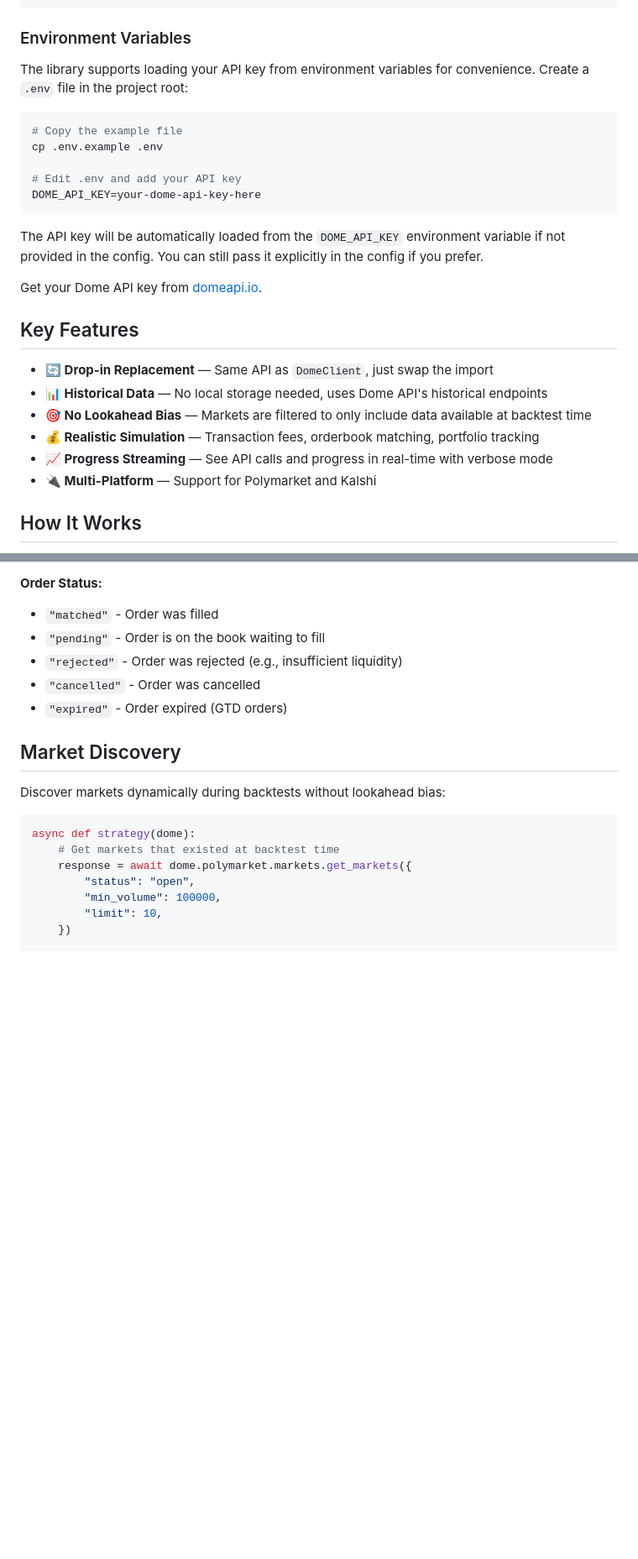
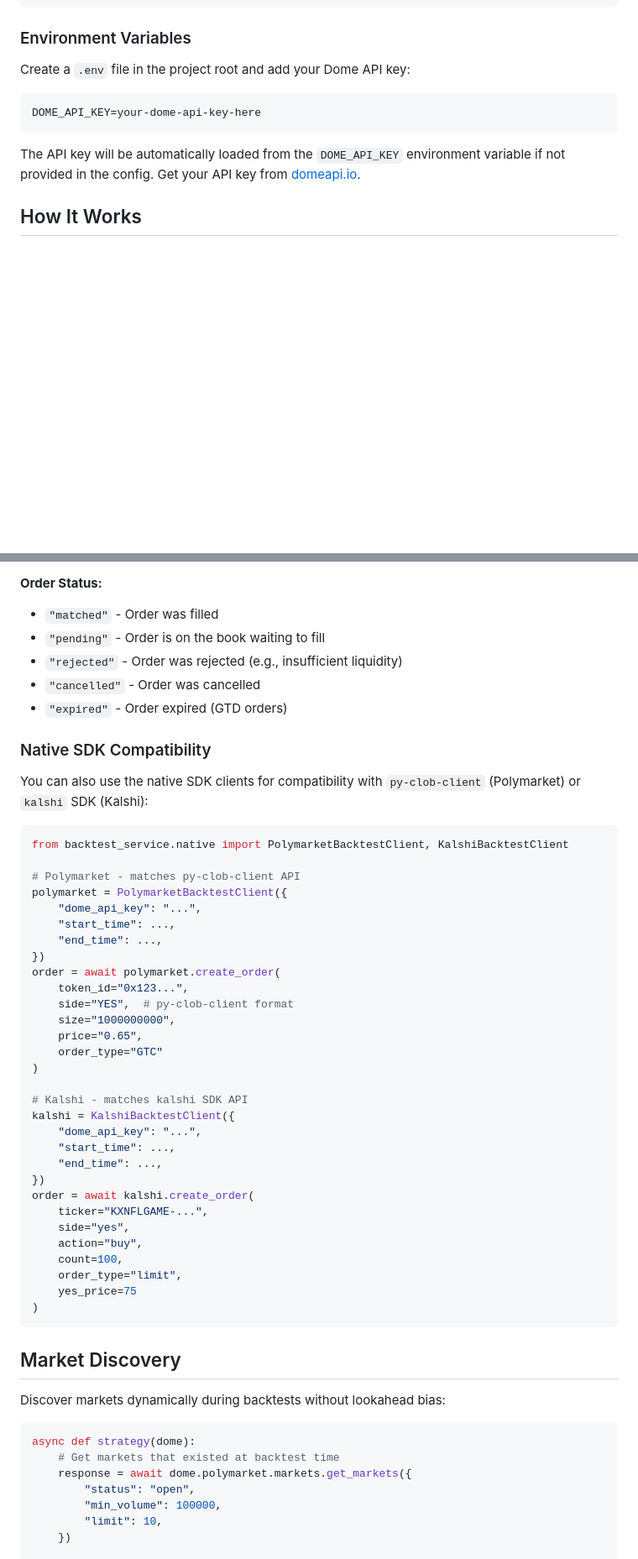
Before and after one commit to tweidv/backtest-service, a Markdown page: README.md, 2 parts joined by grey strips. Shown at 84% size. Drawn GitHub-style; blank space fills up the shorter version.

````diff
--- a/README.md
+++ b/README.md
@@ -56,28 +58,13 @@ pip install -e .
 
 ### Environment Variables
 
-The library supports loading your API key from environment variables for convenience. Create a `.env` file in the project root:
+Create a `.env` file in the project root and add your Dome API key:
 
-```bash
-# Copy the example file
-cp .env.example .env
-
-# Edit .env and add your API key
+```
 DOME_API_KEY=your-dome-api-key-here
 ```
 
-The API key will be automatically loaded from the `DOME_API_KEY` environment variable if not provided in the config. You can still pass it explicitly in the config if you prefer.
-
-Get your Dome API key from [domeapi.io](https://domeapi.io).
-
-## Key Features
-
-- **🔄 Drop-in Replacement** — Same API as `DomeClient`, just swap the import
-- **📊 Historical Data** — No local storage needed, uses Dome API's historical endpoints
-- **🎯 No Lookahead Bias** — Markets are filtered to only include data available at backtest time
-- **💰 Realistic Simulation** — Transaction fees, orderbook matching, portfolio tracking
-- **📈 Progress Streaming** — See API calls and progress in real-time with verbose mode
-- **🔌 Multi-Platform** — Support for Polymarket and Kalshi
+The API key will be automatically loaded from the `DOME_API_KEY` environment variable if not provided in the config. Get your API key from [domeapi.io](https://domeapi.io).
 
 ## How It Works
 
@@ -237,6 +170,43 @@ async def strategy(dome):
 - `"rejected"` - Order was rejected (e.g., insufficient liquidity)
 - `"cancelled"` - Order was cancelled
 - `"expired"` - Order expired (GTD orders)
+
+### Native SDK Compatibility
+
+You can also use the native SDK clients for compatibility with `py-clob-client` (Polymarket) or `kalshi` SDK (Kalshi):
+
+```python
+from backtest_service.native import PolymarketBacktestClient, KalshiBacktestClient
+
+# Polymarket - matches py-clob-client API
+polymarket = PolymarketBacktestClient({
+    "dome_api_key": "...",
+    "start_time": ...,
+    "end_time": ...,
+})
+order = await polymarket.create_order(
+    token_id="0x123...",
+    side="YES",  # py-clob-client format
+    size="1000000000",
+    price="0.65",
+    order_type="GTC"
+)
+
+# Kalshi - matches kalshi SDK API
+kalshi = KalshiBacktestClient({
+    "dome_api_key": "...",
+    "start_time": ...,
+    "end_time": ...,
+})
+order = await kalshi.create_order(
+    ticker="KXNFLGAME-...",
+    side="yes",
+    action="buy",
+    count=100,
+    order_type="limit",
+    yes_price=75
+)
+```
 
 ## Market Discovery
 
````
Also changed, not shown: other parts of README.md (+19 -122 lines).
